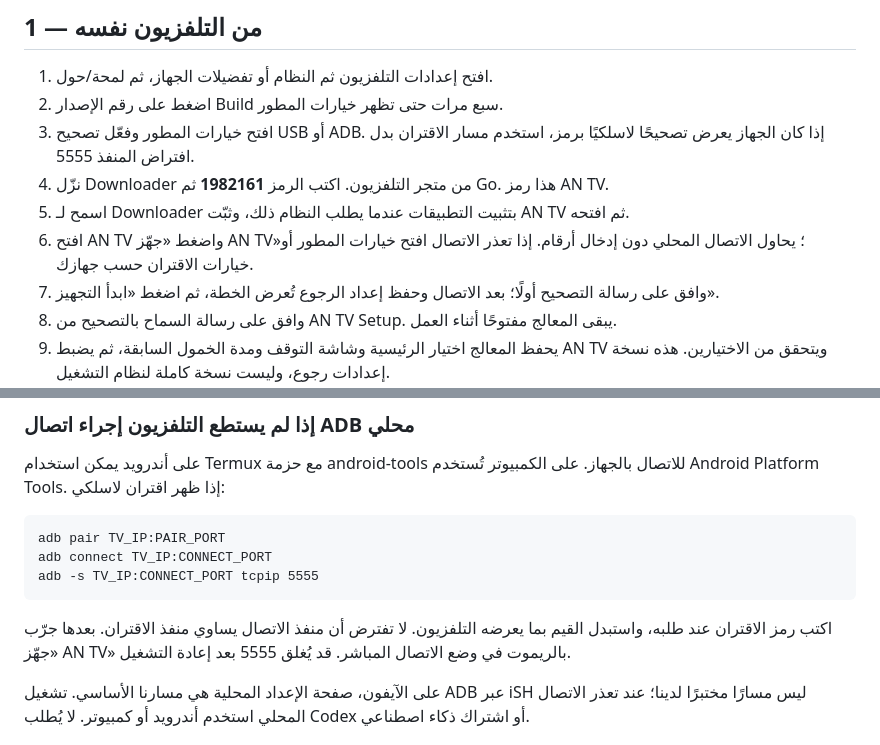
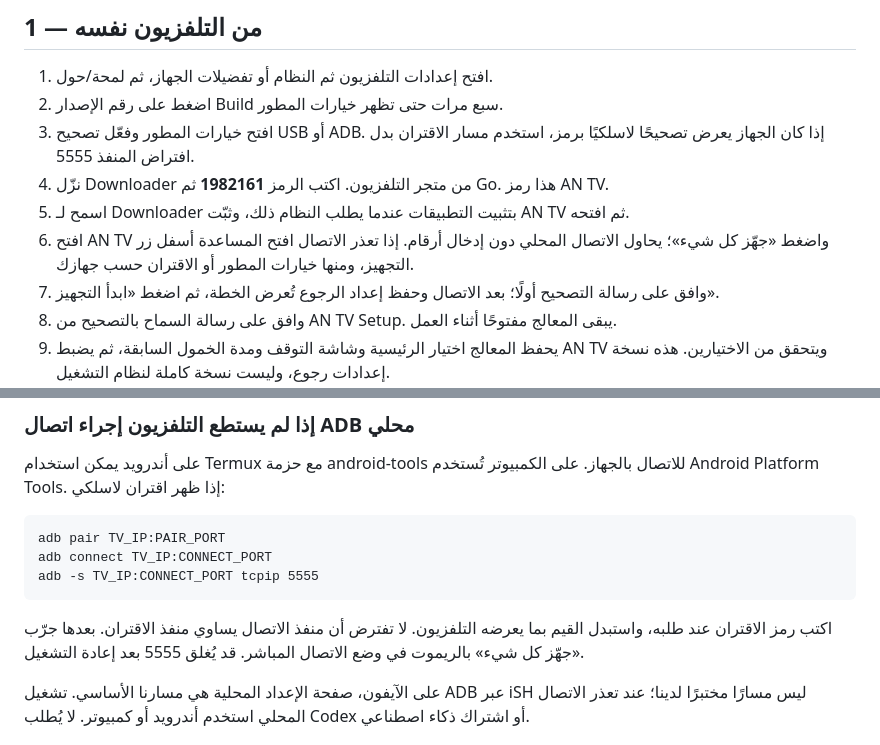
Before and after one commit to aij17/AN-TV-Installer, a Markdown page: docs/AN-TV-INSTALL.md, 2 parts joined by grey strips. GitHub-like rendering.

Commit message:
Show prepare-all start screen and simplified installation sequence

````diff
--- a/docs/AN-TV-INSTALL.md
+++ b/docs/AN-TV-INSTALL.md
@@ -19,7 +19,7 @@
 3. افتح خيارات المطور وفعّل تصحيح USB أو ADB. إذا كان الجهاز يعرض تصحيحًا لاسلكيًا برمز، استخدم مسار الاقتران بدل افتراض المنفذ 5555.
 4. نزّل Downloader من متجر التلفزيون. اكتب الرمز **1982161** ثم Go. هذا رمز AN TV.
 5. اسمح لـ Downloader بتثبيت التطبيقات عندما يطلب النظام ذلك، وثبّت AN TV ثم افتحه.
-6. افتح AN TV واضغط «جهّز AN TV»؛ يحاول الاتصال المحلي دون إدخال أرقام. إذا تعذر الاتصال افتح خيارات المطور أو خيارات الاقتران حسب جهازك.
+6. افتح AN TV واضغط «جهّز كل شيء»؛ يحاول الاتصال المحلي دون إدخال أرقام. إذا تعذر الاتصال افتح المساعدة أسفل زر التجهيز، ومنها خيارات المطور أو الاقتران حسب جهازك.
 7. وافق على رسالة التصحيح أولًا؛ بعد الاتصال وحفظ إعداد الرجوع تُعرض الخطة، ثم اضغط «ابدأ التجهيز».
 8. وافق على رسالة السماح بالتصحيح من AN TV Setup. يبقى المعالج مفتوحًا أثناء العمل.
 9. يحفظ المعالج اختيار الرئيسية وشاشة التوقف ومدة الخمول السابقة، ثم يضبط AN TV ويتحقق من الاختيارين. هذه نسخة إعدادات رجوع، وليست نسخة كاملة لنظام التشغيل.
@@ -53,7 +53,7 @@ adb connect TV_IP:CONNECT_PORT
 adb -s TV_IP:CONNECT_PORT tcpip 5555
 ```
 
-اكتب رمز الاقتران عند طلبه، واستبدل القيم بما يعرضه التلفزيون. لا تفترض أن منفذ الاتصال يساوي منفذ الاقتران. بعدها جرّب «جهّز AN TV» بالريموت في وضع الاتصال المباشر. قد يُغلق 5555 بعد إعادة التشغيل.
+اكتب رمز الاقتران عند طلبه، واستبدل القيم بما يعرضه التلفزيون. لا تفترض أن منفذ الاتصال يساوي منفذ الاقتران. بعدها جرّب «جهّز كل شيء» بالريموت في وضع الاتصال المباشر. قد يُغلق 5555 بعد إعادة التشغيل.
 
 على الآيفون، صفحة الإعداد المحلية هي مسارنا الأساسي. تشغيل ADB عبر iSH ليس مسارًا مختبرًا لدينا؛ عند تعذر الاتصال المحلي استخدم أندرويد أو كمبيوتر. لا يُطلب Codex أو اشتراك ذكاء اصطناعي.
 
````
Also changed, not shown: README.md (+6 -0 lines), docs/assets/current-setup-2.png, docs/assets/current-setup-3.png, docs/assets/current-setup.png, 1 other file.
